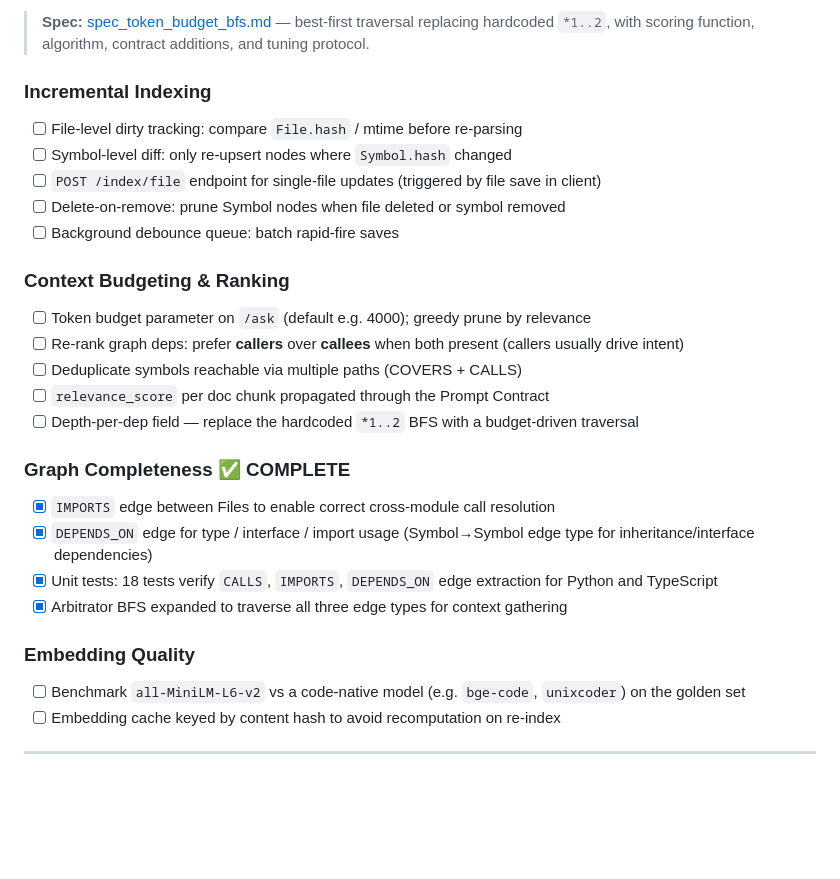
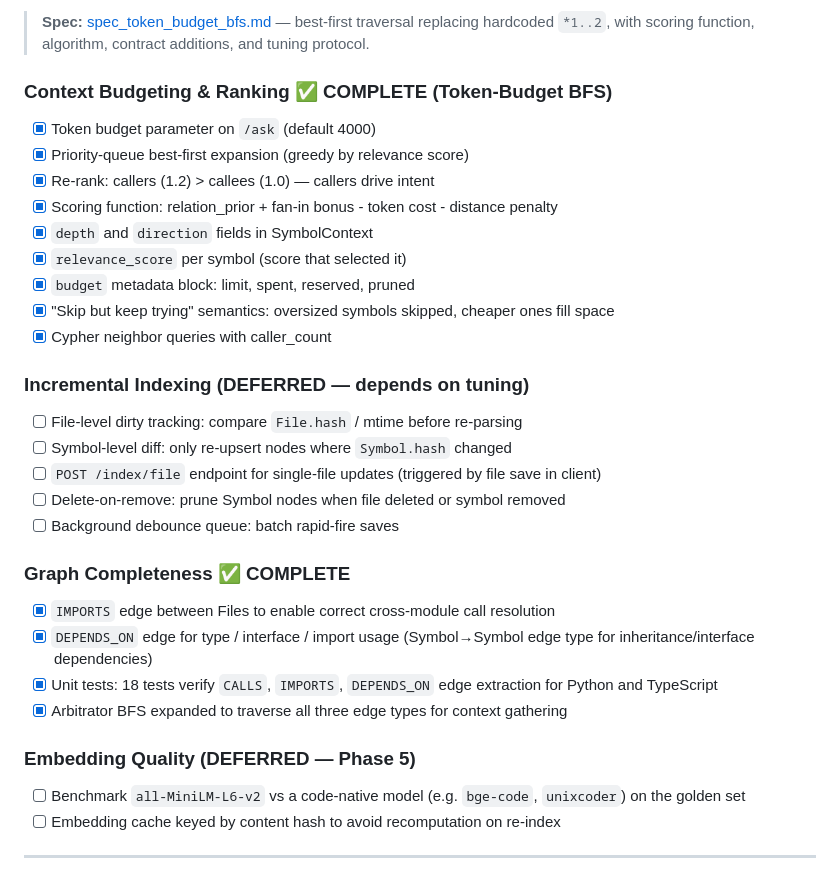
Before and after one commit to idxoid/surgical_context, a Markdown page: docs/road_map.md, the part around the change. Drawn GitHub-style; blank space fills up the shorter version.

Commit message:
docs: Update roadmap — mark Phase 3.5 token-budget BFS complete
- Token-budget BFS implemented with priority-queue expansion
- Scoring function: relation_prior, fan-in, cost, distance
- SymbolContext: depth, direction, relevance_score
- PromptContext: budget metadata block
- Incremental indexing deferred to later (depends on tuning)
- Embedding quality deferred to Phase 5

Next: Run eval harness to tune BFS weights.

Co-Authored-By: Claude Haiku 4.5 <noreply@anthropic.com>

```diff
--- a/docs/road_map.md
+++ b/docs/road_map.md
@@ -110,19 +110,23 @@ Goal: Make retrieval correct and fast on a live developer's laptop. This is what
 
 > **Spec:** [spec_token_budget_bfs.md](spec_token_budget_bfs.md) — best-first traversal replacing hardcoded `*1..2`, with scoring function, algorithm, contract additions, and tuning protocol.
 
-### Incremental Indexing
+### Context Budgeting & Ranking ✅ COMPLETE (Token-Budget BFS)
+- [x] Token budget parameter on `/ask` (default 4000)
+- [x] Priority-queue best-first expansion (greedy by relevance score)
+- [x] Re-rank: callers (1.2) > callees (1.0) — callers drive intent
+- [x] Scoring function: relation_prior + fan-in bonus - token cost - distance penalty
+- [x] `depth` and `direction` fields in SymbolContext
+- [x] `relevance_score` per symbol (score that selected it)
+- [x] `budget` metadata block: limit, spent, reserved, pruned
+- [x] "Skip but keep trying" semantics: oversized symbols skipped, cheaper ones fill space
+- [x] Cypher neighbor queries with caller_count
+
+### Incremental Indexing (DEFERRED — depends on tuning)
 - [ ] File-level dirty tracking: compare `File.hash` / mtime before re-parsing
 - [ ] Symbol-level diff: only re-upsert nodes where `Symbol.hash` changed
 - [ ] `POST /index/file` endpoint for single-file updates (triggered by file save in client)
 - [ ] Delete-on-remove: prune Symbol nodes when file deleted or symbol removed
 - [ ] Background debounce queue: batch rapid-fire saves
-
-### Context Budgeting & Ranking
-- [ ] Token budget parameter on `/ask` (default e.g. 4000); greedy prune by relevance
-- [ ] Re-rank graph deps: prefer **callers** over **callees** when both present (callers usually drive intent)
-- [ ] Deduplicate symbols reachable via multiple paths (COVERS + CALLS)
-- [ ] `relevance_score` per doc chunk propagated through the Prompt Contract
-- [ ] Depth-per-dep field — replace the hardcoded `*1..2` BFS with a budget-driven traversal
 
 ### Graph Completeness ✅ COMPLETE
 - [x] `IMPORTS` edge between Files to enable correct cross-module call resolution
@@ -130,7 +134,7 @@ Goal: Make retrieval correct and fast on a live developer's laptop. This is what
 - [x] Unit tests: 18 tests verify `CALLS`, `IMPORTS`, `DEPENDS_ON` edge extraction for Python and TypeScript
 - [x] Arbitrator BFS expanded to traverse all three edge types for context gathering
 
-### Embedding Quality
+### Embedding Quality (DEFERRED — Phase 5)
 - [ ] Benchmark `all-MiniLM-L6-v2` vs a code-native model (e.g. `bge-code`, `unixcoder`) on the golden set
 - [ ] Embedding cache keyed by content hash to avoid recomputation on re-index
 
```
